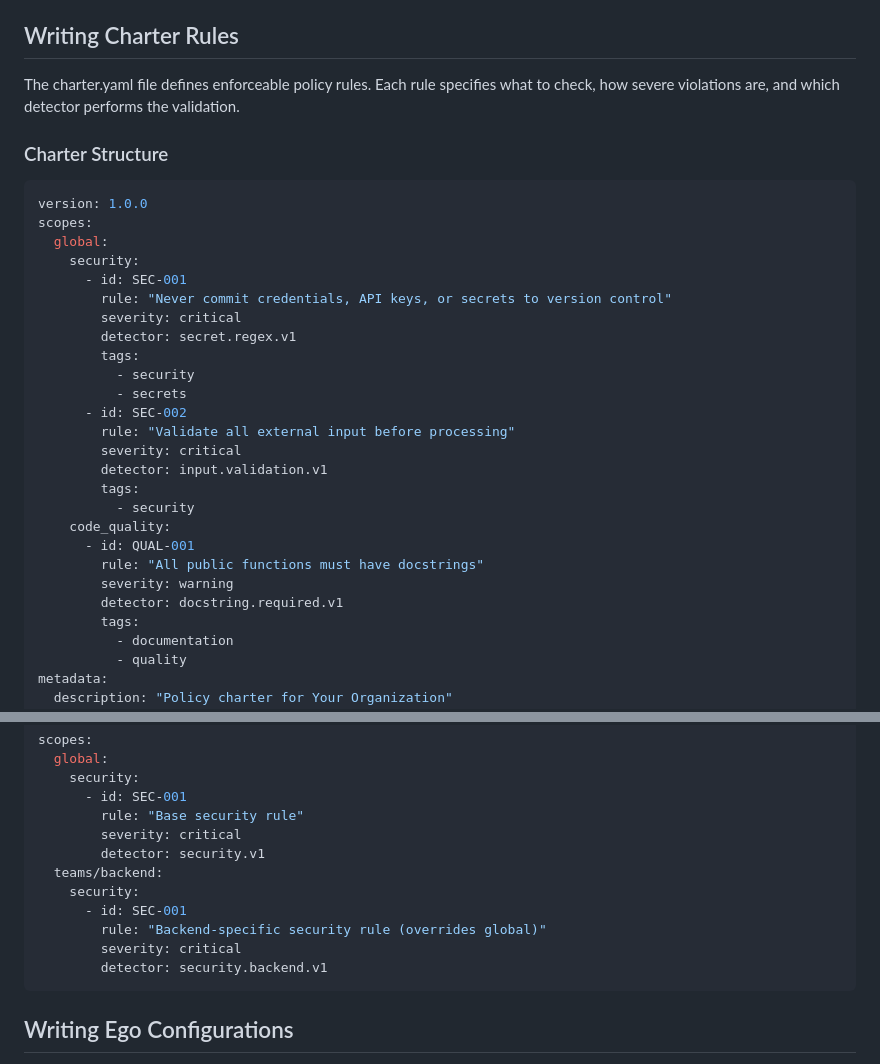
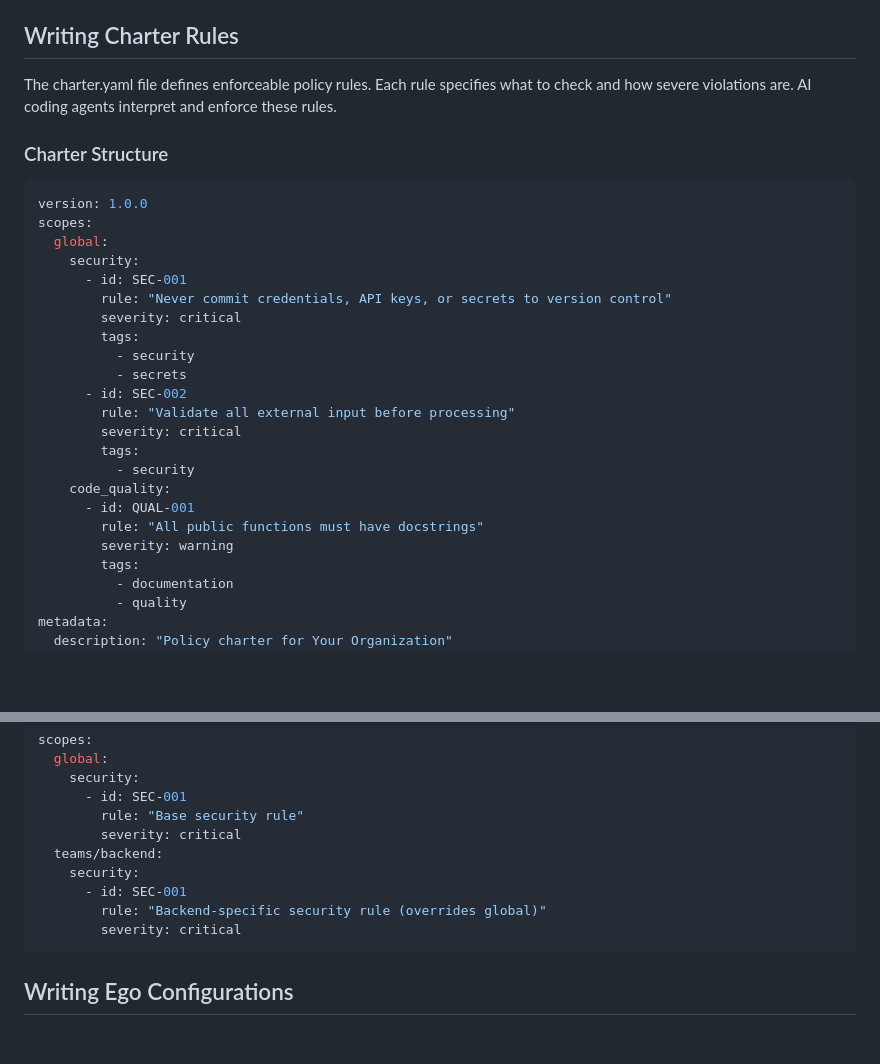
Before and after one commit to brannn/egokit, a Markdown page: USER_GUIDE.md, 2 parts joined by grey strips. Drawn GitHub-style; blank space fills up the shorter version.

````diff
--- a/USER_GUIDE.md
+++ b/USER_GUIDE.md
@@ -76,7 +76,7 @@ EgoKit searches for the policy registry in these locations, in order:
 
 ## Writing Charter Rules
 
-The charter.yaml file defines enforceable policy rules. Each rule specifies what to check, how severe violations are, and which detector performs the validation.
+The charter.yaml file defines enforceable policy rules. Each rule specifies what to check and how severe violations are. AI coding agents interpret and enforce these rules.
 
 ### Charter Structure
 
@@ -88,21 +88,18 @@ scopes:
       - id: SEC-001
         rule: "Never commit credentials, API keys, or secrets to version control"
         severity: critical
-        detector: secret.regex.v1
         tags:
           - security
           - secrets
       - id: SEC-002
         rule: "Validate all external input before processing"
         severity: critical
-        detector: input.validation.v1
         tags:
           - security
     code_quality:
       - id: QUAL-001
         rule: "All public functions must have docstrings"
         severity: warning
-        detector: docstring.required.v1
         tags:
           - documentation
           - quality
@@ -138,13 +135,11 @@ scopes:
       - id: SEC-001
         rule: "Base security rule"
         severity: critical
-        detector: security.v1
   teams/backend:
     security:
       - id: SEC-001
         rule: "Backend-specific security rule (overrides global)"
         severity: critical
-        detector: security.backend.v1
 ```
 
 ## Writing Ego Configurations
````
Also changed, not shown: SYSTEM_ARCHITECTURE.md (+1 -5 lines).
